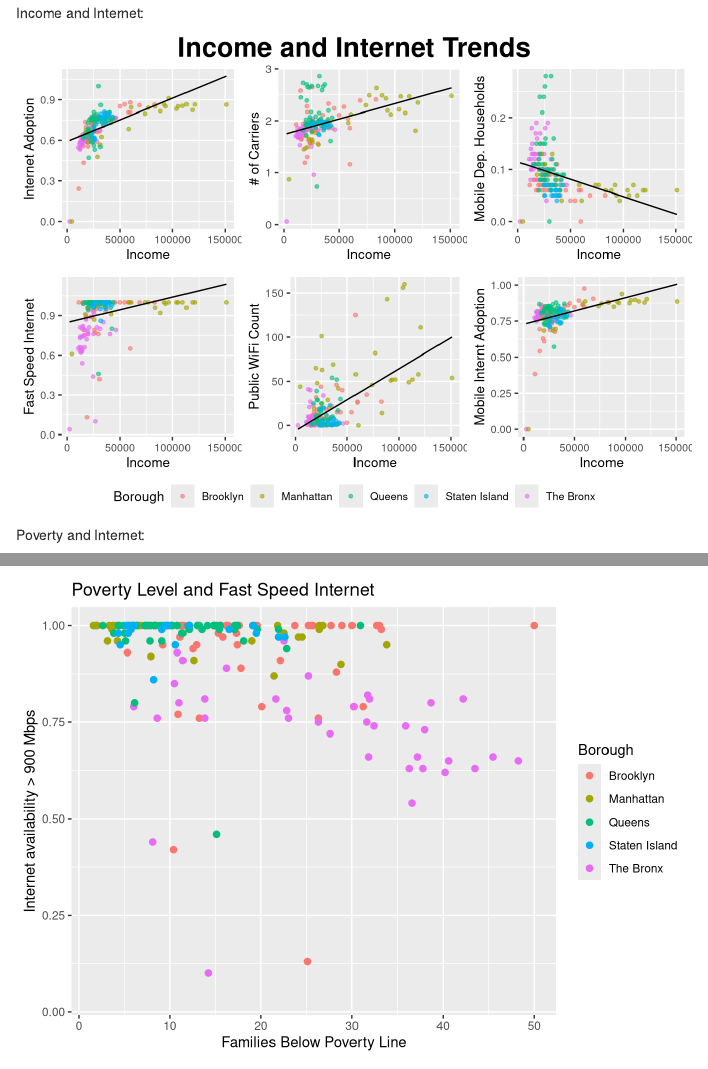
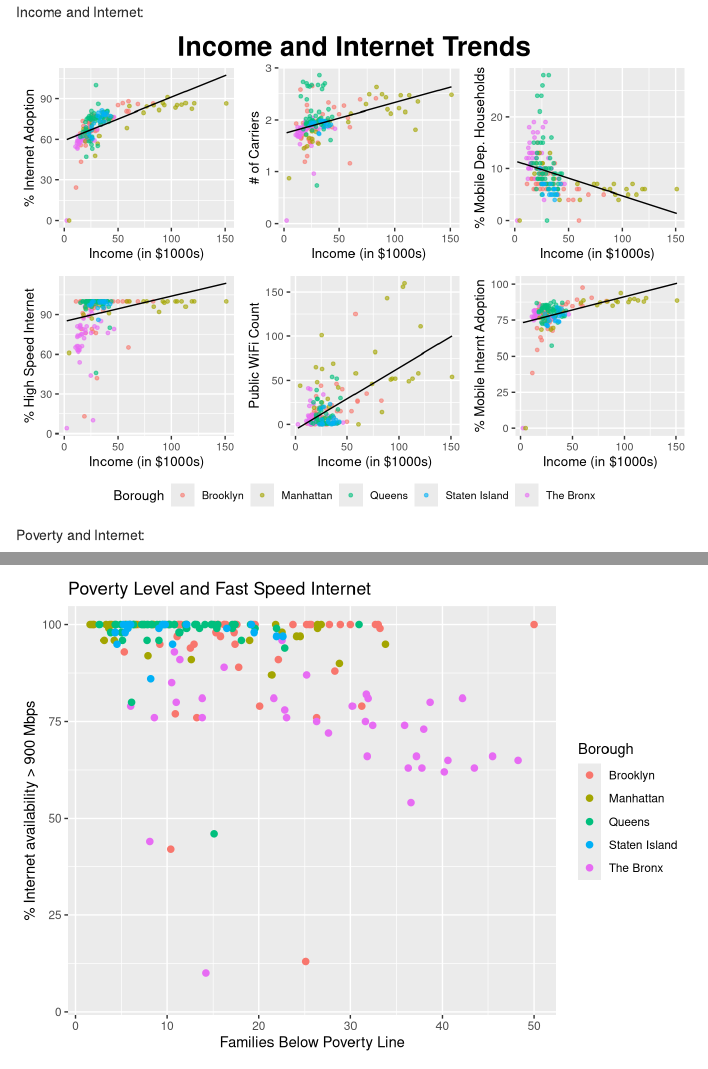
Before and after one commit to danieldc98/NYCneighborhoodInternetAdoption, an R Markdown document (econ_results.Rmd): the page in a window 1100 px wide, from 200 px down before the commit and from 90 px down after it, so that both start at the same text, and a second part further down, joined at a grey line. Rendered offline with R 4.5, knitr and Pandoc, with nearby package versions; drawn as R Markdown's standard HTML page in place of the format the file asks for; some code elsewhere in the file could not run offline.

Commit message:
Update econ_results.Rmd

````diff
--- a/econ_results.Rmd
+++ b/econ_results.Rmd
@@ -15,12 +15,12 @@ library(ggpubr)
 ```
 Load Data and Maps
 ```{r}
-api <- 'AIzaSyC9UAYf9ihb5oDuKcWkORkcL9hOAtlTJe4'
-register_google(key = api)
-getOption("ggmap")
+# api <- 'AIzaSyC9UAYf9ihb5oDuKcWkORkcL9hOAtlTJe4'
+# register_google(key = api)
+# getOption("ggmap")
 
 nyc_neighborhoods <- readOGR('data/map/NTA_map.geojson')
-nyc_map <- get_map(location = c(lon = -74.00, lat = 40.71), maptype = "terrain", zoom = 11)
+# nyc_map <- get_map(location = c(lon = -74.00, lat = 40.71), maptype = "terrain", zoom = 11)
 
 data = read.csv(file='data/clean/combined_dataset.csv')
 ```
@@ -35,46 +35,62 @@ current <- select(data, c('Borough',
                           'Public.Wi.Fi.in.NYC.Count',
                           'Mobile.Broadband.Adoption..'))
 
+current$Per.Capita.Income..in... <-
+  current$Per.Capita.Income..in.../1000
+
+current$Mobile.Dependent.Households..Percentage.of.Households. <-
+  current$Mobile.Dependent.Households..Percentage.of.Households. * 100
+
+current$Mobile.Broadband.Adoption.. <-
+  current$Mobile.Broadband.Adoption.. * 100
+
+current$Blocks.with.ISP.Reported.Speed.Availability.of...900.Mbps.in.. <-
+  current$Blocks.with.ISP.Reported.Speed.Availability.of...900.Mbps.in.. * 100
+
+current$Home.Broadband.Adoption.. <-
+  current$Home.Broadband.Adoption.. * 100
+
+
 plot1 <- ggplot(current, aes(x=Per.Capita.Income..in..., y=Home.Broadband.Adoption..)) +
   geom_point(aes(color=Borough), alpha=.6, size=1) +
   geom_smooth(method='glm', size=.5, se=FALSE, color='black') +
-  xlab('Income') +
-  ylab('Internet Adoption') +
+  xlab('Income (in $1000s)') +
+  ylab('% Internet Adoption') +
   theme(text = element_text(size = 10))
 
 plot2 <- ggplot(current, aes(x=Per.Capita.Income..in..., y=Residential.Broadband.Choice.Average.by.NTA)) +
   geom_point(aes(color=Borough), alpha=.6, size=1) +
   geom_smooth(method='glm', size=.5, se=FALSE, color='black') +
-  xlab('Income') +
+  xlab('Income (in $1000s)') +
   ylab('# of Carriers') +
   theme(text = element_text(size = 10))
 
 plot3 <- ggplot(current, aes(x=Per.Capita.Income..in..., y=Mobile.Dependent.Households..Percentage.of.Households.)) +
   geom_point(aes(color=Borough), alpha=.6, size=1) +
   geom_smooth(method='glm', size=.5, se=FALSE, color='black') +
-  xlab('Income') +
-  ylab('Mobile Dep. Households') +
+  xlab('Income (in $1000s)') +
+  ylab('% Mobile Dep. Households') +
   theme(text = element_text(size = 10))
 
 plot4 <- ggplot(current, aes(x=Per.Capita.Income..in..., y=Blocks.with.ISP.Reported.Speed.Availability.of...900.Mbps.in..)) +
   geom_point(aes(color=Borough), alpha=.6, size=1) +
   geom_smooth(method='glm', size=.5, se=FALSE, color='black')  +
-  xlab('Income') +
-  ylab('Fast Speed Internet') +
+  xlab('Income (in $1000s)') +
+  ylab('% High Speed Internet') +
   theme(text = element_text(size = 10))
 
 plot5 <- ggplot(current, aes(x=Per.Capita.Income..in..., y=Public.Wi.Fi.in.NYC.Count)) +
   geom_point(aes(color=Borough), alpha=.6, size=1) +
   geom_smooth(method='glm', size=.5, se=FALSE, color='black') +
-  xlab('Income') +
+  xlab('Income (in $1000s)') +
   ylab('Public WiFi Count') +
   theme(text = element_text(size = 10))
 
 plot6 <- ggplot(current, aes(x=Per.Capita.Income..in..., y=Mobile.Broadband.Adoption..)) +
   geom_point(aes(color=Borough), alpha=.6, size=1) +
   geom_smooth(method='glm', size=.5, se=FALSE, color='black') +
-  xlab('Income') +
-  ylab('Mobile Internt Adoption') +
+  xlab('Income (in $1000s)') +
+  ylab('% Mobile Internt Adoption') +
   theme(text = element_text(size = 10))
 
 figure <- ggarrange(plot1, plot2, plot3, plot4, plot5, plot6, ncol=3, nrow=2, common.legend = TRUE, legend="bottom")
@@ -144,10 +160,12 @@ annotate_figure(figure,
 ```{r}
 current = select(data, c('Borough', 'Families.below.poverty.level..', 'Blocks.with.ISP.Reported.Speed.Availability.of...900.Mbps.in..'))
 
+current$Blocks.with.ISP.Reported.Speed.Availability.of...900.Mbps.in.. <-
+  current$Blocks.with.ISP.Reported.Speed.Availability.of...900.Mbps.in.. * 100
 ggplot(current, aes(x=Families.below.poverty.level.., y=Blocks.with.ISP.Reported.Speed.Availability.of...900.Mbps.in.., col=Borough)) +
   geom_point(size=2) +
   xlab('Families Below Poverty Line') +
-  ylab('Internet availability > 900 Mbps') +
+  ylab('% Internet availability > 900 Mbps') +
   ggtitle('Poverty Level and Fast Speed Internet')
 ```
 Map of Internet Adoption Rate
````
